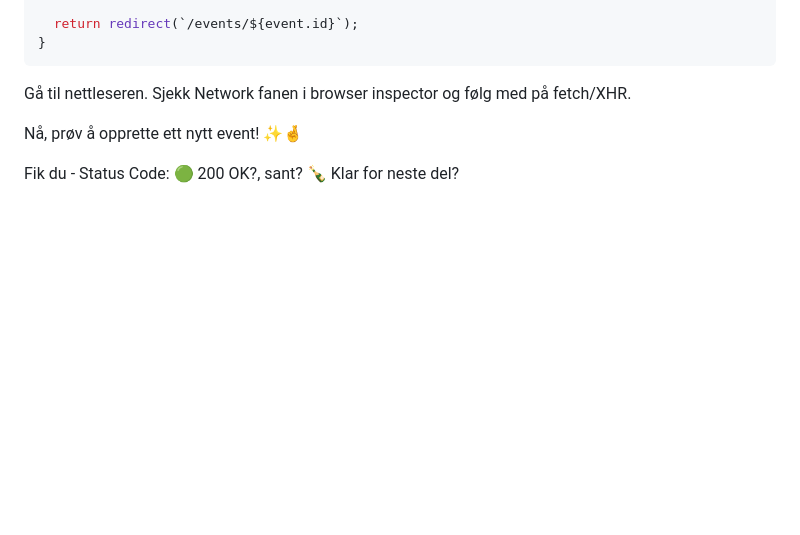
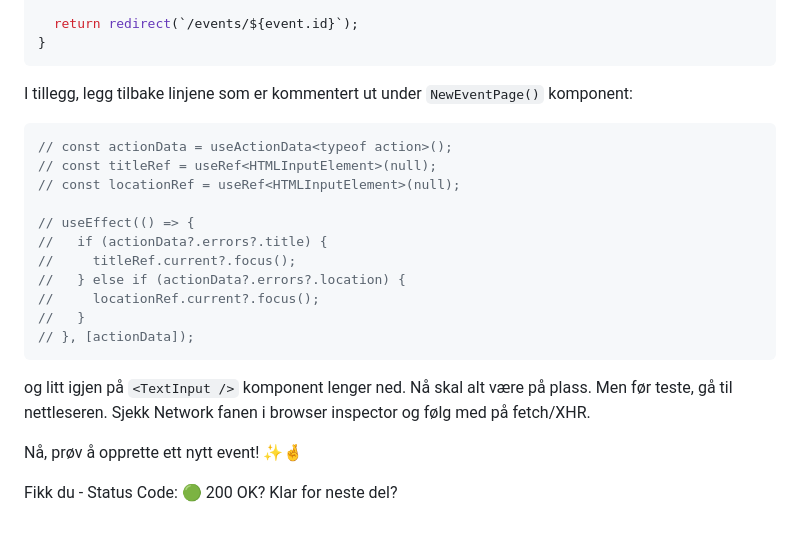
Before and after one commit to natkli/webstep-remix-workshop, a Markdown page: README.md, the part around the change. GitHub-like rendering; blank space fills up the shorter version.

Commit message:
docs: Updated oppgave4 assignment text

````diff
--- a/README.md
+++ b/README.md
@@ -99,8 +99,24 @@ export async function action({ request }: ActionArgs) {
 }
 ```
 
-Gå til nettleseren. Sjekk Network fanen i browser inspector og følg med på fetch/XHR.
+I tillegg, legg tilbake linjene som er kommentert ut under `NewEventPage()` komponent:
+
+```ts
+// const actionData = useActionData<typeof action>();
+// const titleRef = useRef<HTMLInputElement>(null);
+// const locationRef = useRef<HTMLInputElement>(null);
+
+// useEffect(() => {
+//   if (actionData?.errors?.title) {
+//     titleRef.current?.focus();
+//   } else if (actionData?.errors?.location) {
+//     locationRef.current?.focus();
+//   }
+// }, [actionData]);
+```
+
+og litt igjen på `<TextInput />` komponent lenger ned. Nå skal alt være på plass. Men før teste, gå til nettleseren. Sjekk Network fanen i browser inspector og følg med på fetch/XHR.
 
 Nå, prøv å opprette ett nytt event! ✨🤞
 
-Fik du - Status Code: 🟢 200 OK?, sant? 🍾 Klar for neste del?
+Fikk du - Status Code: 🟢 200 OK? Klar for neste del?
````
